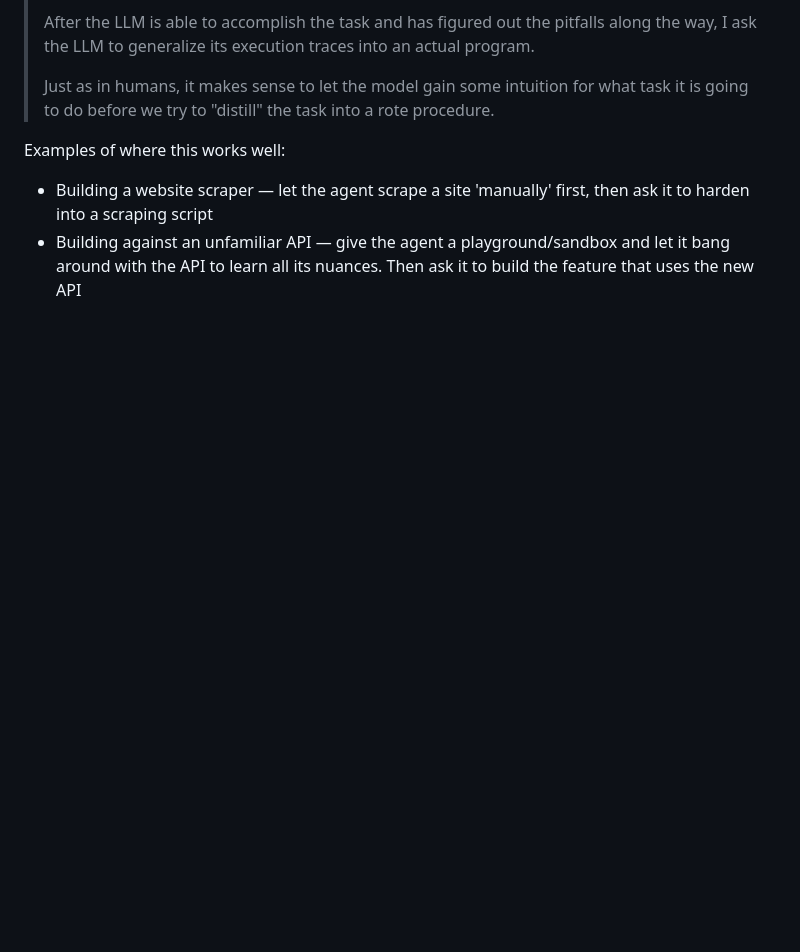
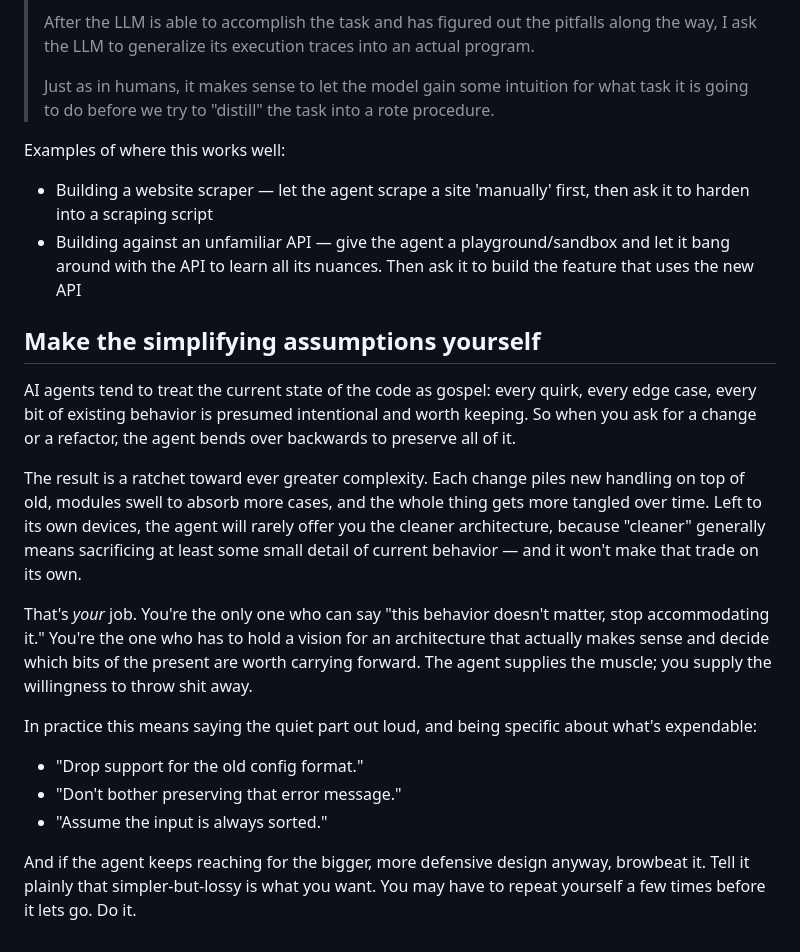
Before and after one commit to kevinsimler/writing, a Markdown page: Agentic-Engineering-Patterns.md, the part around the change. Rendered like a GitHub page; blank space fills up the shorter version.

Commit message:
Add 'Make the simplifying assumptions yourself' pattern
Co-Authored-By: Claude Opus 4.8 <noreply@anthropic.com>

```diff
--- a/Agentic-Engineering-Patterns.md
+++ b/Agentic-Engineering-Patterns.md
@@ -64,3 +64,19 @@ Examples of where this works well:
 
 - Building a website scraper — let the agent scrape a site 'manually' first, then ask it to harden into a scraping script
 - Building against an unfamiliar API — give the agent a playground/sandbox and let it bang around with the API to learn all its nuances. Then ask it to build the feature that uses the new API
+
+## Make the simplifying assumptions yourself
+
+AI agents tend to treat the current state of the code as gospel: every quirk, every edge case, every bit of existing behavior is presumed intentional and worth keeping. So when you ask for a change or a refactor, the agent bends over backwards to preserve all of it.
+
+The result is a ratchet toward ever greater complexity. Each change piles new handling on top of old, modules swell to absorb more cases, and the whole thing gets more tangled over time. Left to its own devices, the agent will rarely offer you the cleaner architecture, because "cleaner" generally means sacrificing at least some small detail of current behavior — and it won't make that trade on its own.
+
+That's *your* job. You're the only one who can say "this behavior doesn't matter, stop accommodating it." You're the one who has to hold a vision for an architecture that actually makes sense and decide which bits of the present are worth carrying forward. The agent supplies the muscle; you supply the willingness to throw shit away.
+
+In practice this means saying the quiet part out loud, and being specific about what's expendable:
+
+- "Drop support for the old config format."
+- "Don't bother preserving that error message."
+- "Assume the input is always sorted."
+
+And if the agent keeps reaching for the bigger, more defensive design anyway, browbeat it. Tell it plainly that simpler-but-lossy is what you want. You may have to repeat yourself a few times before it lets go. Do it.
```
